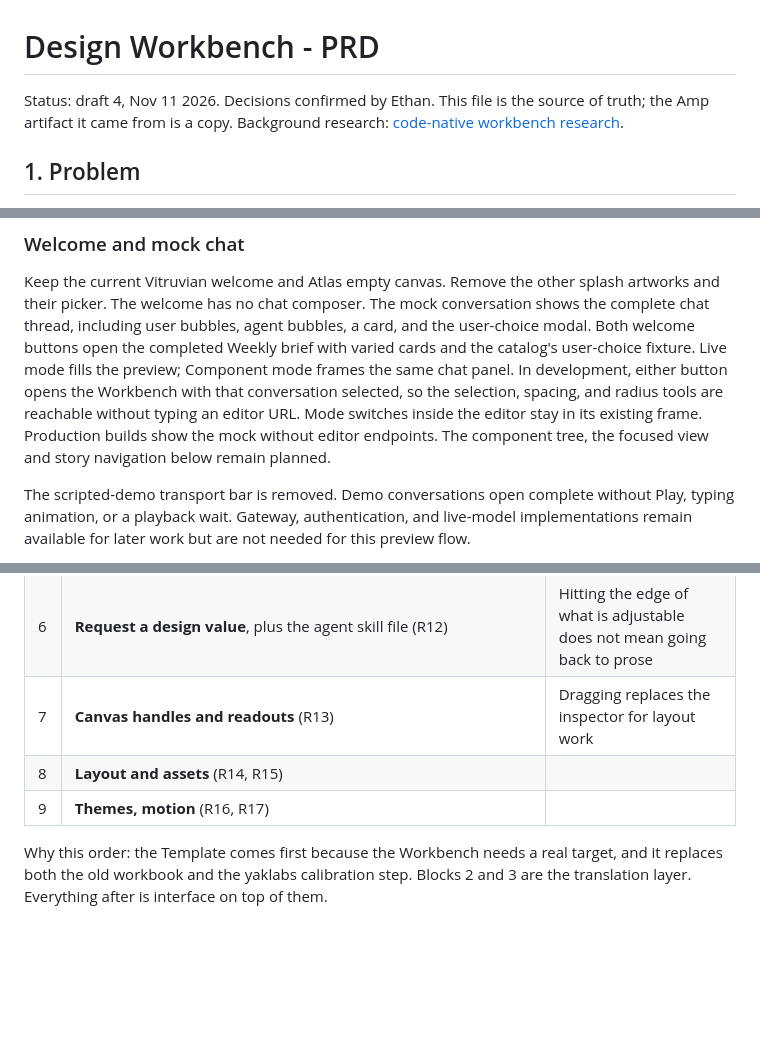
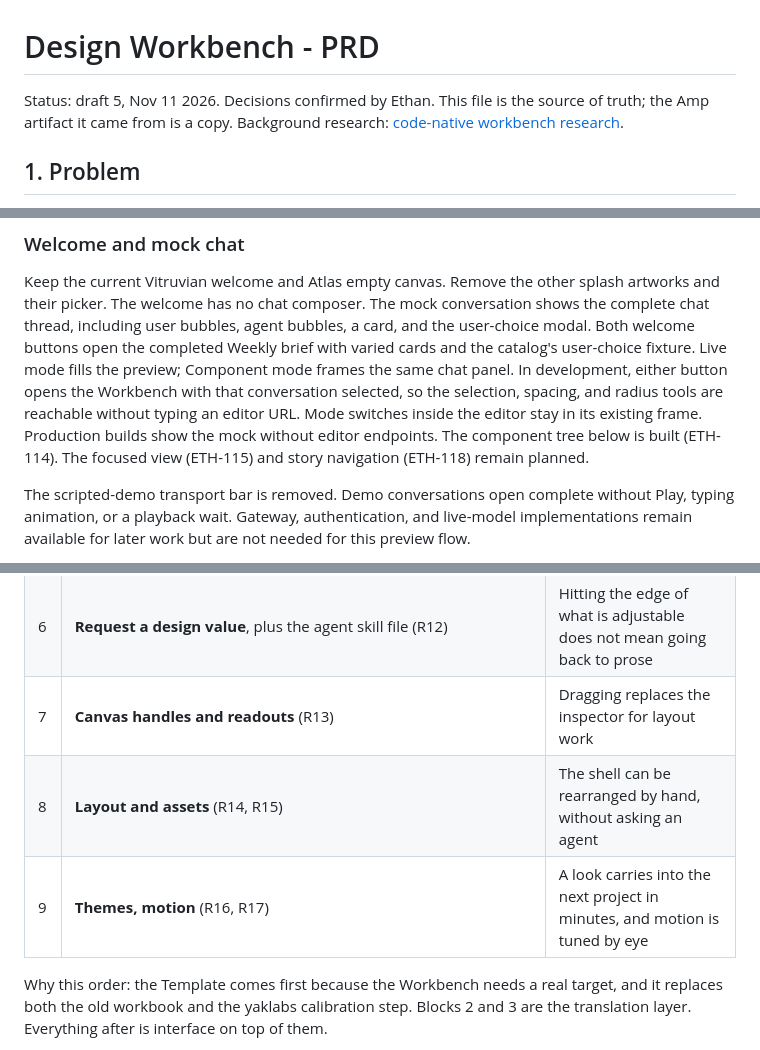
Before and after one commit to mite404/design-workshop, a Markdown page: docs/prd.md, 3 parts joined by grey strips. Drawn GitHub-style; blank space fills up the shorter version.

```diff
--- a/docs/prd.md
+++ b/docs/prd.md
@@ -1,6 +1,6 @@
 # Design Workbench - PRD
 
-Status: draft 4, Nov 11 2026. Decisions confirmed by Ethan. This file is the source of truth; the
+Status: draft 5, Nov 11 2026. Decisions confirmed by Ethan. This file is the source of truth; the
 Amp artifact it came from is a copy. Background research: [code-native workbench
 research](research/code-native-workbench.md).
 
@@ -76,7 +76,8 @@ user-choice fixture. Live mode fills the preview; Component mode frames the same
 In development, either button opens the Workbench with that conversation selected, so the
 selection, spacing, and radius tools are reachable without typing an editor URL. Mode switches
 inside the editor stay in its existing frame. Production builds show the mock without editor
-endpoints. The component tree, the focused view and story navigation below remain planned.
+endpoints. The component tree below is built (ETH-114). The focused view (ETH-115) and story
+navigation (ETH-118) remain planned.
 
 The scripted-demo transport bar is removed. Demo conversations open complete without Play,
 typing animation, or a playback wait. Gateway, authentication, and live-model implementations
@@ -236,8 +251,8 @@ Each block is usable and testable before the next starts.
 | 5 | **Check and commit.** | A design session ends in a clean, reviewable commit |
 | 6 | **Request a design value**, plus the agent skill file (R12) | Hitting the edge of what is adjustable does not mean going back to prose |
 | 7 | **Canvas handles and readouts** (R13) | Dragging replaces the inspector for layout work |
-| 8 | **Layout and assets** (R14, R15) |  |
-| 9 | **Themes, motion** (R16, R17) |  |
+| 8 | **Layout and assets** (R14, R15) | The shell can be rearranged by hand, without asking an agent |
+| 9 | **Themes, motion** (R16, R17) | A look carries into the next project in minutes, and motion is tuned by eye |
 
 Why this order: the Template comes first because the Workbench needs a real target, and it replaces
 both the old workbook and the yaklabs calibration step. Blocks 2 and 3 are the translation layer.
```
Also changed, not shown: other parts of docs/prd.md (+33 -18 lines).
